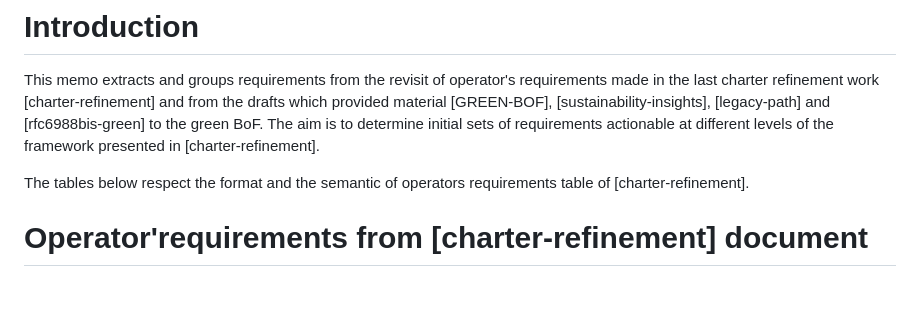
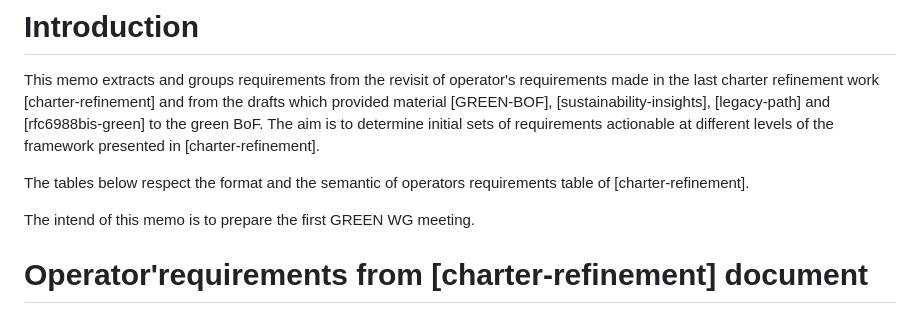
Before and after one commit to emile22/green-bof-req-collections, a Markdown page: draft-stephan-green-bof-reqs-collections.md, the part around the change. Drawn GitHub-style; blank space fills up the shorter version.

Commit message:
Update draft-stephan-green-bof-reqs-collections.md memo added

```diff
--- a/draft-stephan-green-bof-reqs-collections.md
+++ b/draft-stephan-green-bof-reqs-collections.md
@@ -86,6 +86,8 @@ The source of this draft and an issue tracker can be found at https://github.com
 This memo extracts and groups requirements from the revisit of  operator's requirements made in the last charter refinement work [charter-refinement] and from the drafts which provided material [GREEN-BOF], [sustainability-insights], [legacy-path] and [rfc6988bis-green] to the green BoF. The aim is to determine initial sets of requirements actionable at different levels of the framework presented in [charter-refinement].
 
 The tables below respect the format and the semantic of operators requirements table of [charter-refinement].
+
+The intend of this memo is to prepare the first GREEN WG meeting.
 
 # Operator'requirements from [charter-refinement] document
 
```
